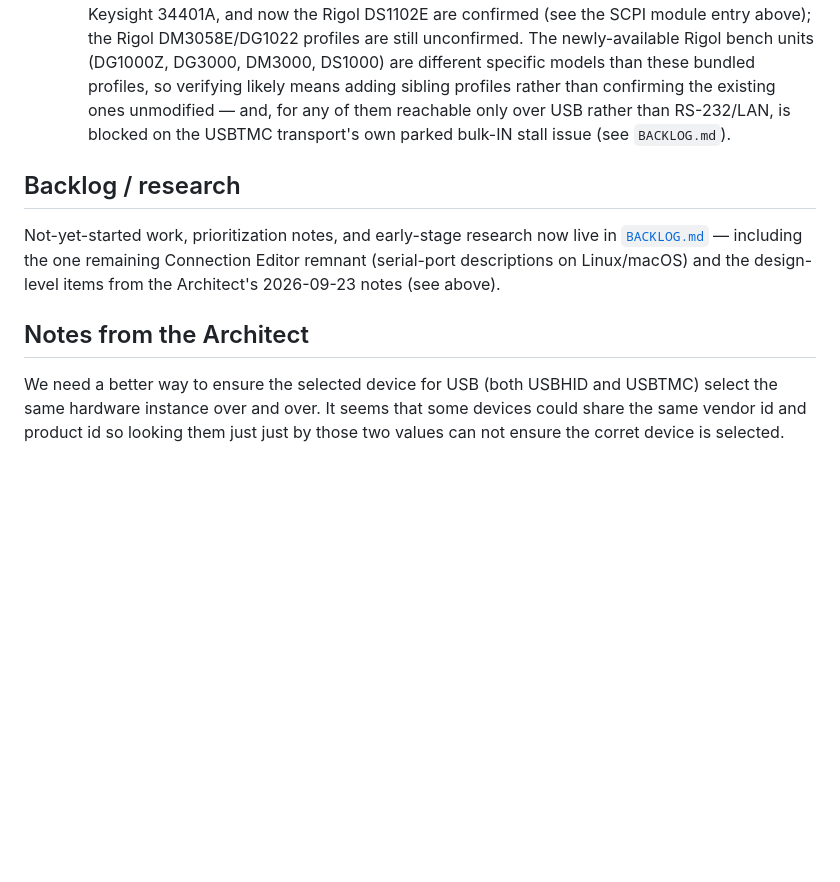
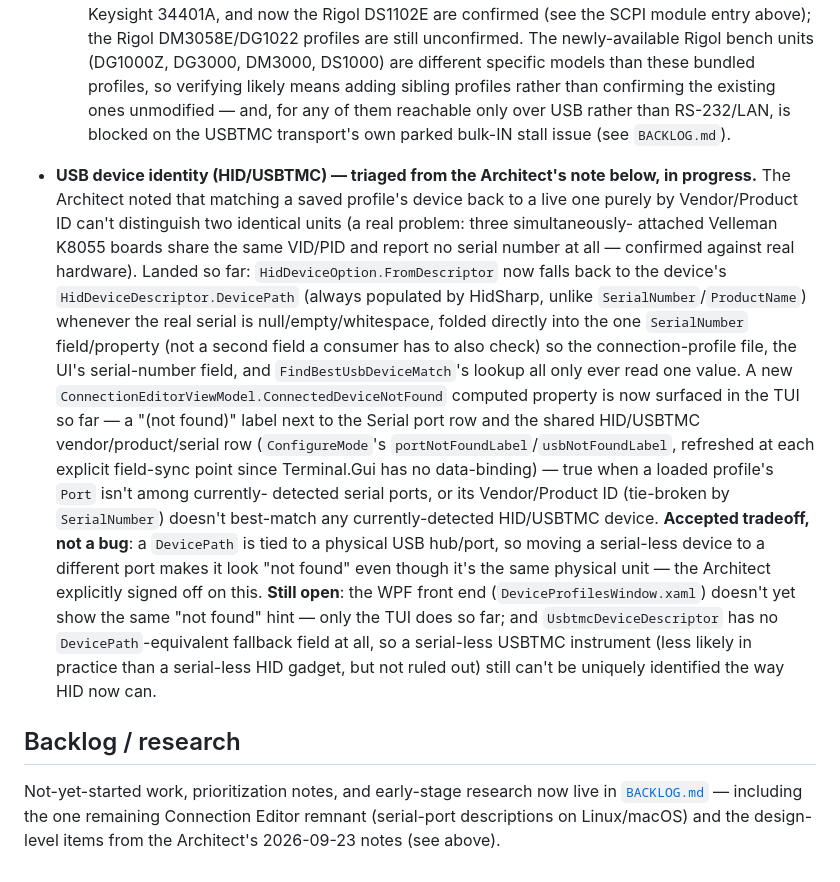
Before and after one commit to OutOfBandDevelopment/dev-term, a Markdown page: TODO.md, the part around one of its changes. Drawn GitHub-style; blank space fills up the shorter version.

```diff
--- a/TODO.md
+++ b/TODO.md
@@ -204,14 +148,33 @@ Completed work is logged by date under `docs/changes/`.
     unmodified — and, for any of them reachable only over USB rather than RS-232/LAN, is blocked on
     the USBTMC transport's own parked bulk-IN stall issue (see `BACKLOG.md`).
 
+- **USB device identity (HID/USBTMC) — triaged from the Architect's note below, in progress.** The
+  Architect noted that matching a saved profile's device back to a live one purely by
+  Vendor/Product ID can't distinguish two identical units (a real problem: three simultaneously-
+  attached Velleman K8055 boards share the same VID/PID and report no serial number at all —
+  confirmed against real hardware). Landed so far: `HidDeviceOption.FromDescriptor` now falls back
+  to the device's `HidDeviceDescriptor.DevicePath` (always populated by HidSharp, unlike
+  `SerialNumber`/`ProductName`) whenever the real serial is null/empty/whitespace, folded directly
+  into the one `SerialNumber` field/property (not a second field a consumer has to also check) so
+  the connection-profile file, the UI's serial-number field, and `FindBestUsbDeviceMatch`'s lookup
+  all only ever read one value. A new `ConnectionEditorViewModel.ConnectedDeviceNotFound` computed
+  property is now surfaced in the TUI so far — a "(not found)" label next to the Serial port row
+  and the shared HID/USBTMC vendor/product/serial row (`ConfigureMode`'s
+  `portNotFoundLabel`/`usbNotFoundLabel`, refreshed at each explicit field-sync point since
+  Terminal.Gui has no data-binding) — true when a loaded profile's `Port` isn't among currently-
+  detected serial ports, or its Vendor/Product ID (tie-broken by `SerialNumber`) doesn't
+  best-match any currently-detected HID/USBTMC device. **Accepted tradeoff, not a bug**: a
+  `DevicePath` is tied to a physical USB hub/port, so moving a serial-less device to a different
+  port makes it look "not found" even though it's the same physical unit — the Architect explicitly
+  signed off on this. **Still open**: the WPF front end (`DeviceProfilesWindow.xaml`) doesn't yet
+  show the same "not found" hint — only the TUI does so far; and `UsbtmcDeviceDescriptor` has no
+  `DevicePath`-equivalent fallback field at all, so a serial-less USBTMC instrument (less likely in
+  practice than a serial-less HID gadget, but not ruled out) still can't be uniquely identified the
+  way HID now can.
+
 ## Backlog / research
 
 Not-yet-started work, prioritization notes, and early-stage research now live in
 [`BACKLOG.md`](BACKLOG.md) — including the one remaining Connection Editor remnant
 (serial-port descriptions on Linux/macOS) and the design-level items from the Architect's
 2026-09-23 notes (see above).
-
-
-## Notes from the Architect
-
-We need a better way to ensure the selected device for USB (both USBHID and USBTMC) select the same hardware instance over and over.  It seems that some devices could share the same vendor id and product id so looking them just just by those two values can not ensure the corret device is selected.
```
Also changed, not shown: other parts of TODO.md (+0 -56 lines), docs/user-guide/images/tui-configure-hid.png, docs/user-guide/images/tui-configure-serial.png, 8 other files.
